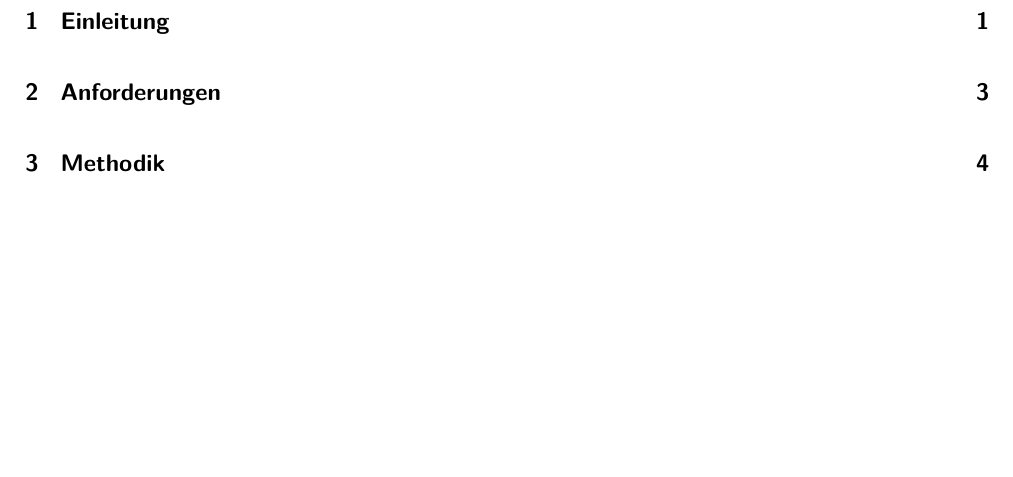
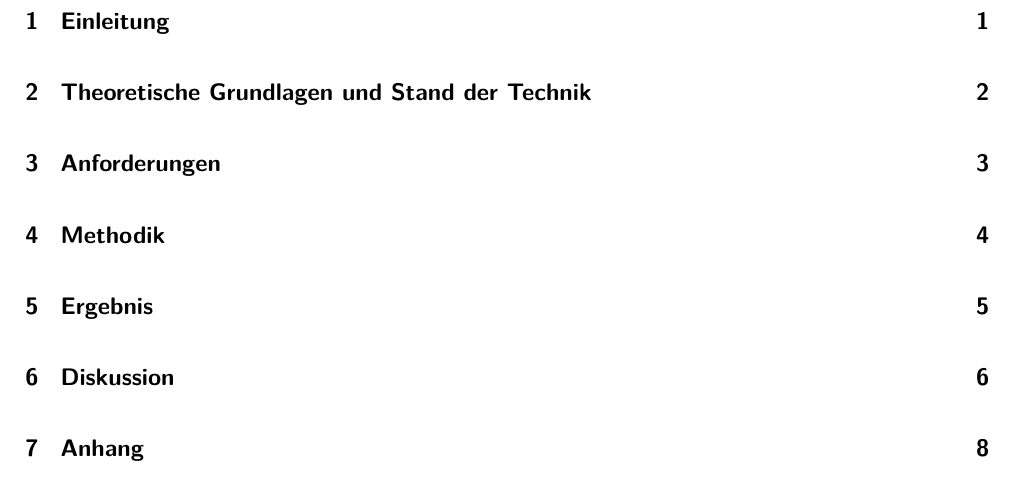
Before and after one commit to TOPR-yoloteam/YOLO, a LaTeX document (src/final_report/main.tex, which reads src/final_report/content/anhang.tex, src/final_report/content/diskussion.tex, src/final_report/content/ergebnis.tex): part of page 2 of 10, cut so that both start at the same text, the shorter picture padded with empty space. Compiled offline with pdfLaTeX.

Commit message:
Füge neue Abschnitte für Anhang, Ausblick, Diskussion, Ergebnis und Quellenverzeichnis hinzu; aktualisiere den Hauptbericht mit dem neuen Abschnitt für theoretische Grundlagen.

```diff
--- /dev/null
+++ b/src/final_report/content/anhang.tex
@@ -0,0 +1 @@
+\section{Anhang}
--- /dev/null
+++ b/src/final_report/content/diskussion.tex
@@ -0,0 +1 @@
+\section{Diskussion}
--- /dev/null
+++ b/src/final_report/content/ergebnis.tex
@@ -0,0 +1 @@
+\section{Ergebnis}
```
Also changed, not shown: src/final_report/content/ausblick_und_zukuenftige_entwicklungen.tex (added, +1 -0 lines), src/final_report/content/quellenverzeichnis.tex (added, +1 -0 lines), src/final_report/main.tex (+1 -1 lines).
